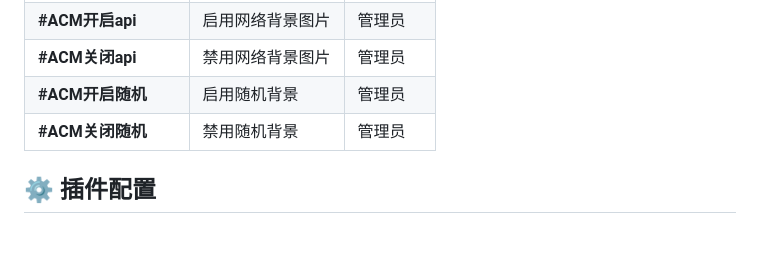
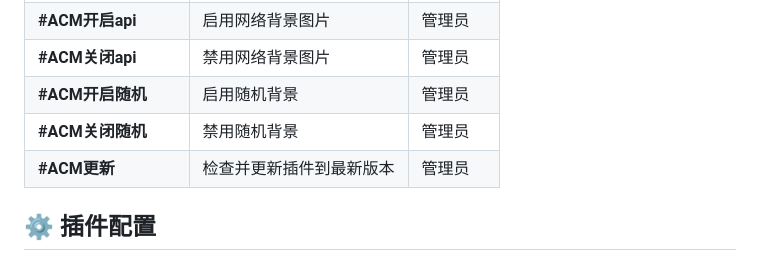
Before and after one commit to mCat-0/mCat-ac, a Markdown page: README.md, the part around the change. GitHub-like rendering; blank space fills up the shorter version.

Commit message:
在README中添加#ACM更新指令说明

```diff
--- a/README.md
+++ b/README.md
@@ -105,6 +105,7 @@ git clone https://gitlab.com/mcat0/mCat-ac.git ./plugins/mCat-ac/
 | **#ACM关闭api** | 禁用网络背景图片 | 管理员 |
 | **#ACM开启随机** | 启用随机背景 | 管理员 |
 | **#ACM关闭随机** | 禁用随机背景 | 管理员 |
+| **#ACM更新** | 检查并更新插件到最新版本 | 管理员 |
 
 ## ⚙️ 插件配置
 
```
